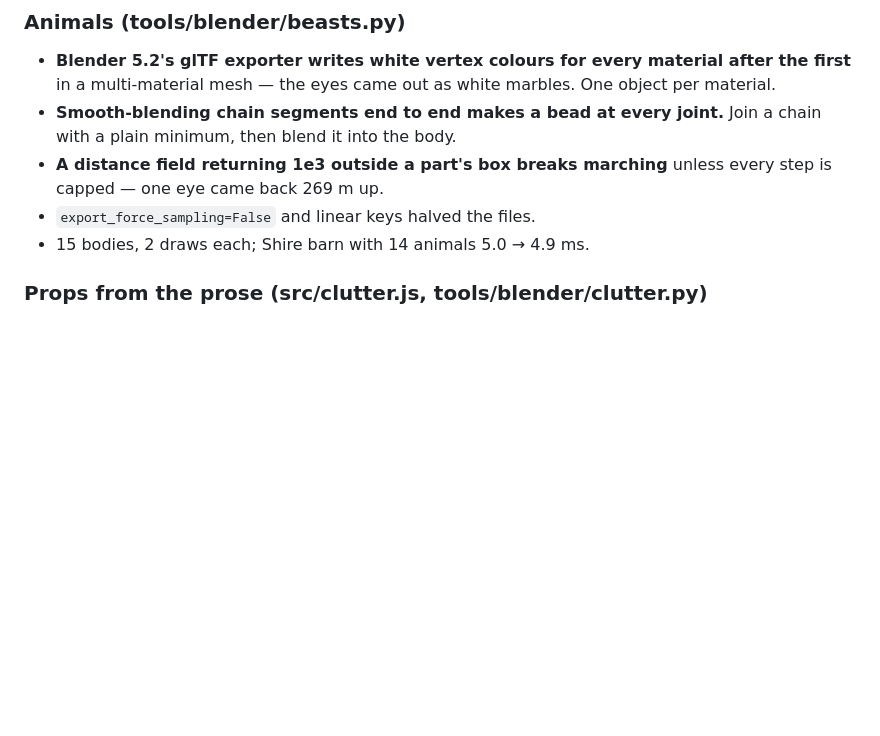
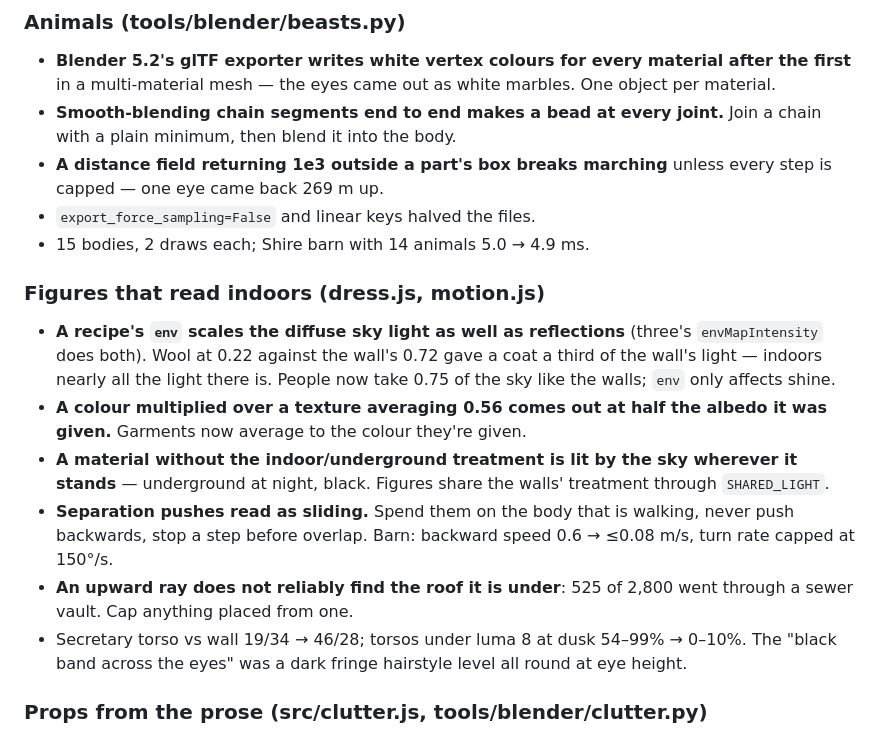
Before and after one commit to yhavinga/diku3d, a Markdown page: LEARNINGS.md, the part around the change. GitHub-like rendering; blank space fills up the shorter version.

Commit message:
Log why people went black indoors

```diff
--- a/LEARNINGS.md
+++ b/LEARNINGS.md
@@ -51,6 +51,27 @@ landed in the wrong `assets/`; it derives it from `__file__` now.
   unless every step is capped — one eye came back 269 m up.
 - `export_force_sampling=False` and linear keys halved the files.
 - 15 bodies, 2 draws each; Shire barn with 14 animals 5.0 → 4.9 ms.
+
+### Figures that read indoors (dress.js, motion.js)
+
+- **A recipe's `env` scales the diffuse sky light as well as reflections**
+  (three's `envMapIntensity` does both). Wool at 0.22 against the wall's
+  0.72 gave a coat a third of the wall's light — indoors nearly all the
+  light there is. People now take 0.75 of the sky like the walls; `env`
+  only affects shine.
+- **A colour multiplied over a texture averaging 0.56 comes out at half the
+  albedo it was given.** Garments now average to the colour they're given.
+- **A material without the indoor/underground treatment is lit by the sky
+  wherever it stands** — underground at night, black. Figures share the
+  walls' treatment through `SHARED_LIGHT`.
+- **Separation pushes read as sliding.** Spend them on the body that is
+  walking, never push backwards, stop a step before overlap. Barn: backward
+  speed 0.6 → ≤0.08 m/s, turn rate capped at 150°/s.
+- **An upward ray does not reliably find the roof it is under**: 525 of
+  2,800 went through a sewer vault. Cap anything placed from one.
+- Secretary torso vs wall 19/34 → 46/28; torsos under luma 8 at dusk
+  54–99% → 0–10%. The "black band across the eyes" was a dark fringe
+  hairstyle level all round at eye height.
 
 ### Props from the prose (src/clutter.js, tools/blender/clutter.py)
 
```
Also changed, not shown: CLAUDE.md (+4 -0 lines).
